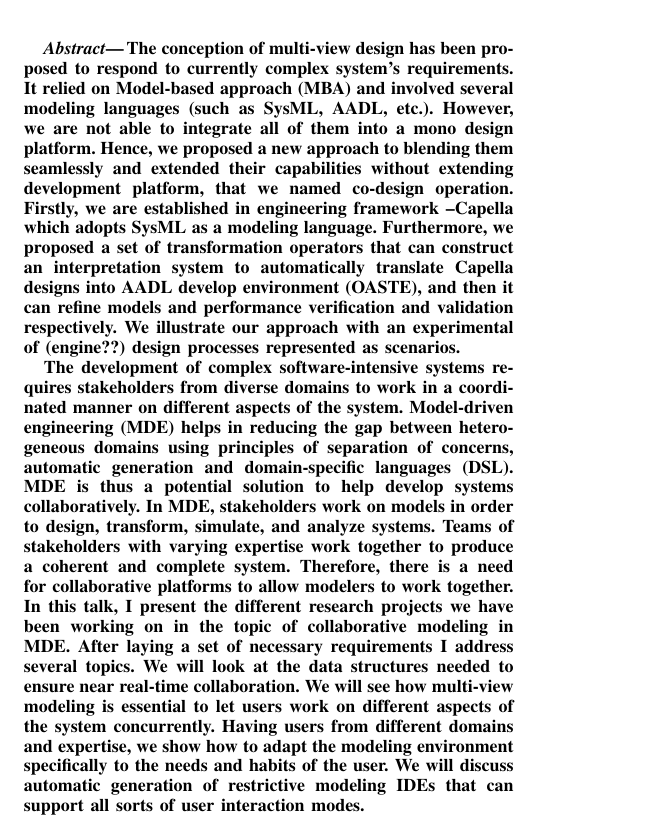
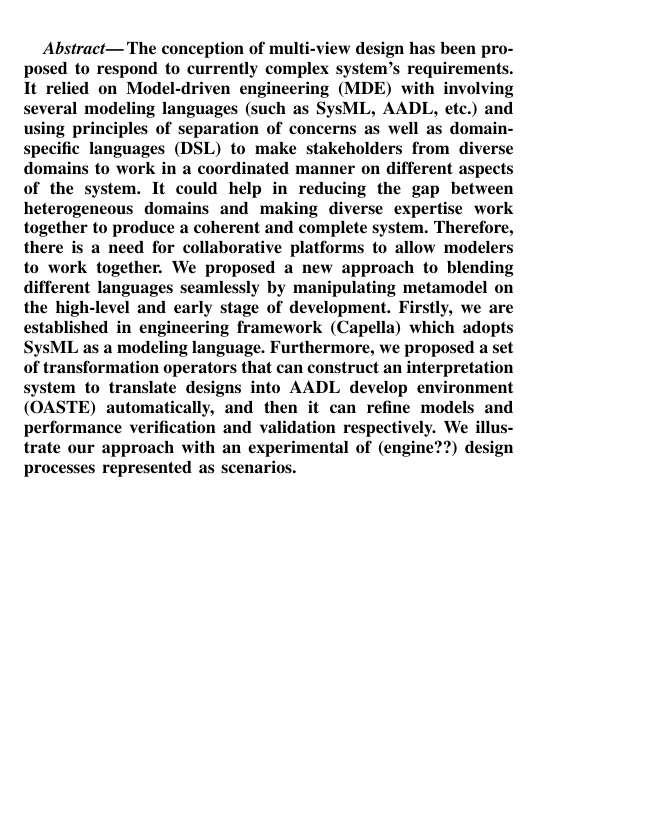
Before and after one commit to conanbos/Articles, a LaTeX paper (main.tex, which reads Abstract.tex): part of the page, cut so that both start at the same text, the shorter picture padded with empty space. Compiled offline with pdfLaTeX.

Commit message:
Updates from ShareLaTeX

```diff
--- a/Abstract.tex
+++ b/Abstract.tex
@@ -1,9 +1,8 @@
 \begin{abstract}
-The conception of multi-view design has been proposed to respond to currently complex system's requirements. It relied on Model-based approach (MBA) and involved several modeling languages (such as SysML, AADL, etc.). However, we are not able to integrate all of them into a mono design platform. Hence, we proposed a new approach to blending them seamlessly and extended their capabilities without extending development platform, that we named co-design operation. Firstly, we are established in engineering framework --Capella which adopts SysML as a modeling language. Furthermore, we proposed a set of transformation operators that can construct an interpretation system to automatically translate  Capella designs into AADL develop environment (OASTE), and then it can refine models and performance verification and validation respectively. We illustrate our approach with an experimental of (engine??) design processes represented as scenarios.
+The conception of multi-view design has been proposed to respond to currently complex system's requirements. It relied on Model-driven engineering (MDE) with involving several modeling languages (such as SysML, AADL, etc.) and using principles of separation of concerns as well as domain-specific languages (DSL) to make stakeholders from diverse domains to work in a coordinated manner on different aspects of the system. It could help in reducing the gap between heterogeneous domains and making diverse expertise work together to produce a coherent and complete system. Therefore, there is a need for collaborative platforms to allow modelers to work together. We proposed a new approach to blending different languages seamlessly by manipulating metamodel on the high-level and early stage of development. Firstly, we are established in engineering framework (Capella) which adopts SysML as a modeling language. Furthermore, we proposed a set of transformation operators that can construct an interpretation system to translate designs into AADL develop environment (OASTE) automatically, and then it can refine models and performance verification and validation respectively. We illustrate our approach with an experimental of (engine??) design processes represented as scenarios.
 
-
-The development of complex software-intensive systems requires stakeholders from diverse domains to work in a coordinated manner on different aspects of the system. Model-driven engineering (MDE) helps in reducing the gap between heterogeneous domains using principles of separation of concerns, automatic generation and domain-specific languages (DSL). MDE is thus a potential solution to help develop systems collaboratively. In MDE, stakeholders work on models in order to design, transform, simulate, and analyze systems. Teams of stakeholders with varying expertise work together to produce a coherent and complete system. Therefore, there is a need for collaborative platforms to allow modelers to work together.
-In this talk, I present the different research projects we have been working on in the topic of collaborative modeling in MDE. After laying a set of necessary requirements I address several topics. We will look at the data structures needed to ensure near real-time collaboration. We will see how multi-view modeling is essential to let users work on different aspects of the system concurrently. Having users from different domains and expertise, we show how to adapt the modeling environment specifically to the needs and habits of the user. We will discuss automatic generation of restrictive modeling IDEs that can support all sorts of user interaction modes.
+%The development of complex software-intensive systems requires stakeholders from diverse domains to work in a coordinated manner on different aspects of the system. Model-driven engineering (MDE) helps in reducing the gap between heterogeneous domains using principles of separation of concerns, automatic generation and domain-specific languages (DSL). MDE is thus a potential solution to help develop systems collaboratively. In MDE, stakeholders work on models in order to design, transform, simulate, and analyze systems. Teams of stakeholders with varying expertise work together to produce a coherent and complete system. Therefore, there is a need for collaborative platforms to allow modelers to work together.
+%we present the different research projects we have been working on in the topic of collaborative modeling in MDE. After laying a set of necessary requirements I address several topics. We will look at the data structures needed to ensure near real-time collaboration. We will see how multi-view modeling is essential to let users work on different aspects of the system concurrently. Having users from different domains and expertise, we show how to adapt the modeling environment specifically to the needs and habits of the user. We will discuss automatic generation of restrictive modeling IDEs that can support all sorts of user interaction modes.
 
 
 \end{abstract}
```
Also changed, not shown: Introduction.tex (+6 -0 lines).
